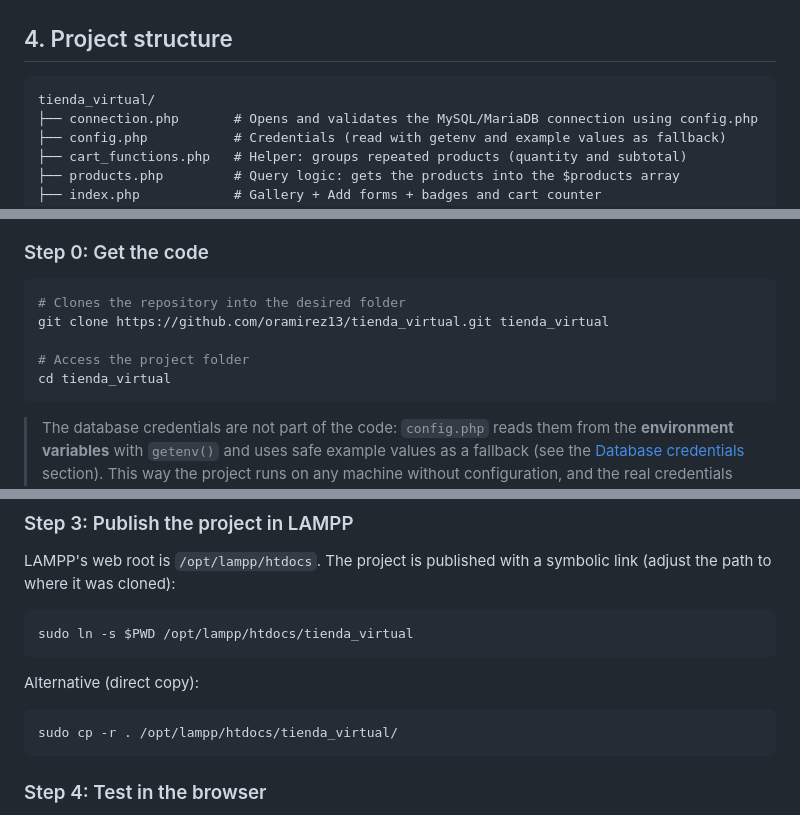
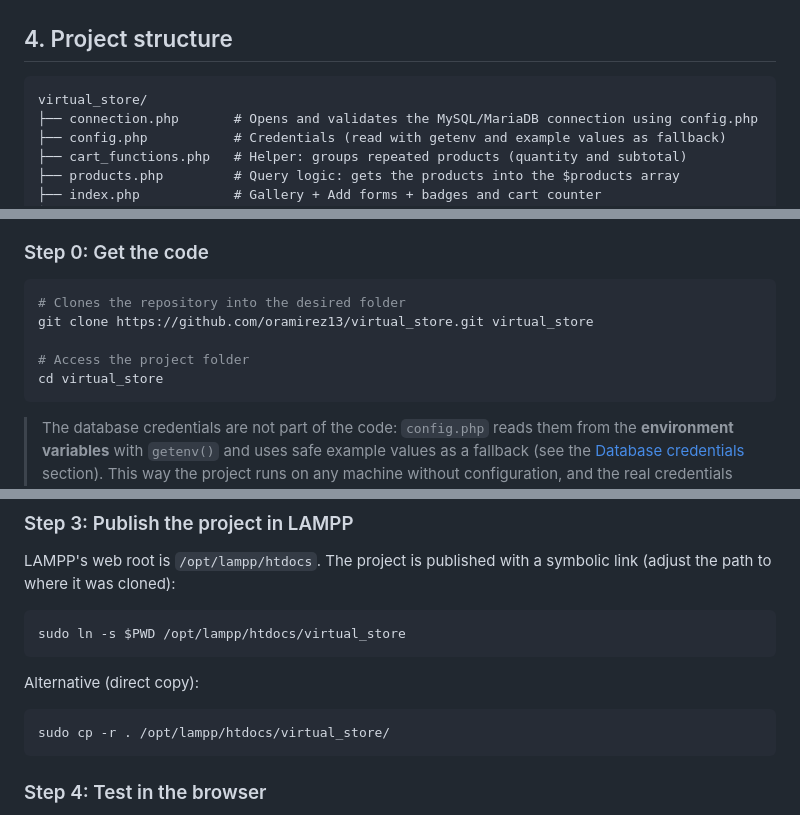
Before and after one commit to oramirez13/virtual_store, a Markdown page: README.md, 3 parts joined by grey strips. Rendered like a GitHub page.

Commit message:
Update repository URL and folder name to virtual_store in README

````diff
--- a/README.md
+++ b/README.md
@@ -72,7 +72,7 @@ It also includes the customer **inquiry form**, the **checkout** feature and **e
 ## 4. Project structure
 
 ```
-tienda_virtual/
+virtual_store/
 ├── connection.php       # Opens and validates the MySQL/MariaDB connection using config.php
 ├── config.php           # Credentials (read with getenv and example values as fallback)
 ├── cart_functions.php   # Helper: groups repeated products (quantity and subtotal)
@@ -326,10 +326,10 @@ Modal interactivity:
 
 ```bash
 # Clones the repository into the desired folder
-git clone https://github.com/oramirez13/tienda_virtual.git tienda_virtual
+git clone https://github.com/oramirez13/virtual_store.git virtual_store
 
 # Access the project folder
-cd tienda_virtual
+cd virtual_store
 ```
 
 > The database credentials are not part of the code: `config.php` reads them from the **environment variables** with `getenv()` and uses safe example values as a fallback (see the [Database credentials](#10-database-credentials-lampp-default) section). This way the project runs on any machine without configuration, and the real credentials can be defined with `export DB_HOST=... DB_USER=... DB_PASSWORD=... DB_NAME=...` without modifying repository files.
@@ -372,13 +372,13 @@ SELECT * FROM Products;  -- Should show the 15 catalog t-shirts
 LAMPP's web root is `/opt/lampp/htdocs`. The project is published with a symbolic link (adjust the path to where it was cloned):
 
 ```bash
-sudo ln -s $PWD /opt/lampp/htdocs/tienda_virtual
+sudo ln -s $PWD /opt/lampp/htdocs/virtual_store
 ```
 
 Alternative (direct copy):
 
 ```bash
-sudo cp -r . /opt/lampp/htdocs/tienda_virtual/
+sudo cp -r . /opt/lampp/htdocs/virtual_store/
 ```
 
 ### Step 4: Test in the browser
````
Also changed, not shown: other parts of README.md (+3 -3 lines).
